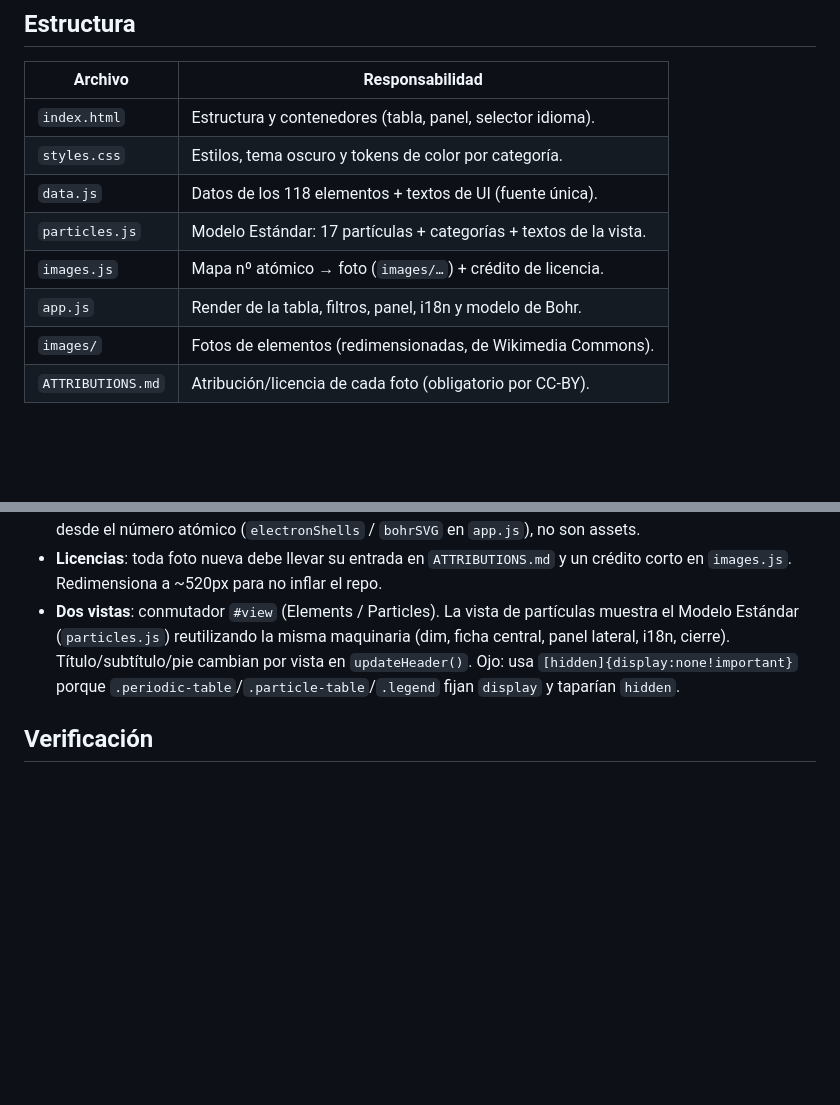
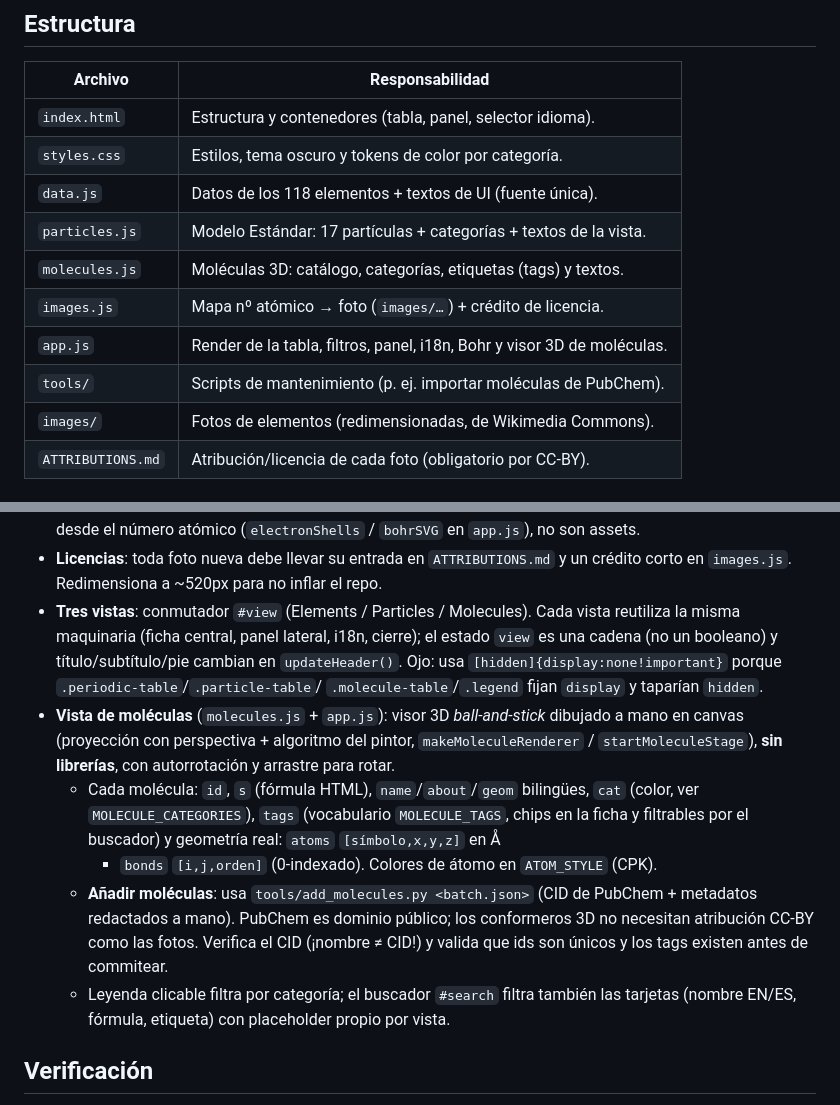
Before and after one commit to SupernovaIa/periodic-table, a Markdown page: CLAUDE.md, 2 parts joined by grey strips. Rendered like a GitHub page; blank space fills up the shorter version.

Commit message:
docs: document the molecules view and PubChem import workflow

```diff
--- a/CLAUDE.md
+++ b/CLAUDE.md
@@ -15,8 +15,10 @@ directamente en el navegador (`open index.html`) y se publica con GitHub Pages.
 | `styles.css`      | Estilos, tema oscuro y tokens de color por categoría.                |
 | `data.js`         | Datos de los 118 elementos + textos de UI (fuente única).            |
 | `particles.js`    | Modelo Estándar: 17 partículas + categorías + textos de la vista.    |
+| `molecules.js`    | Moléculas 3D: catálogo, categorías, etiquetas (tags) y textos.       |
 | `images.js`       | Mapa nº atómico → foto (`images/…`) + crédito de licencia.           |
-| `app.js`          | Render de la tabla, filtros, panel, i18n y modelo de Bohr.           |
+| `app.js`          | Render de la tabla, filtros, panel, i18n, Bohr y visor 3D de moléculas. |
+| `tools/`          | Scripts de mantenimiento (p. ej. importar moléculas de PubChem).     |
 | `images/`         | Fotos de elementos (redimensionadas, de Wikimedia Commons).          |
 | `ATTRIBUTIONS.md` | Atribución/licencia de cada foto (obligatorio por CC-BY).            |
 
@@ -48,11 +50,24 @@ directamente en el navegador (`open index.html`) y se publica con GitHub Pages.
   (`electronShells` / `bohrSVG` en `app.js`), no son assets.
 - **Licencias**: toda foto nueva debe llevar su entrada en `ATTRIBUTIONS.md` y un
   crédito corto en `images.js`. Redimensiona a ~520px para no inflar el repo.
-- **Dos vistas**: conmutador `#view` (Elements / Particles). La vista de partículas
-  muestra el Modelo Estándar (`particles.js`) reutilizando la misma maquinaria
-  (dim, ficha central, panel lateral, i18n, cierre). Título/subtítulo/pie cambian
-  por vista en `updateHeader()`. Ojo: usa `[hidden]{display:none!important}` porque
-  `.periodic-table`/`.particle-table`/`.legend` fijan `display` y taparían `hidden`.
+- **Tres vistas**: conmutador `#view` (Elements / Particles / Molecules). Cada vista
+  reutiliza la misma maquinaria (ficha central, panel lateral, i18n, cierre); el estado
+  `view` es una cadena (no un booleano) y título/subtítulo/pie cambian en `updateHeader()`.
+  Ojo: usa `[hidden]{display:none!important}` porque `.periodic-table`/`.particle-table`/
+  `.molecule-table`/`.legend` fijan `display` y taparían `hidden`.
+- **Vista de moléculas** (`molecules.js` + `app.js`): visor 3D *ball-and-stick* dibujado
+  a mano en canvas (proyección con perspectiva + algoritmo del pintor, `makeMoleculeRenderer`
+  / `startMoleculeStage`), **sin librerías**, con autorrotación y arrastre para rotar.
+  - Cada molécula: `id`, `s` (fórmula HTML), `name`/`about`/`geom` bilingües, `cat`
+    (color, ver `MOLECULE_CATEGORIES`), `tags` (vocabulario `MOLECULE_TAGS`, chips en la
+    ficha y filtrables por el buscador) y geometría real: `atoms` `[símbolo,x,y,z]` en Å
+    + `bonds` `[i,j,orden]` (0-indexado). Colores de átomo en `ATOM_STYLE` (CPK).
+  - **Añadir moléculas**: usa `tools/add_molecules.py <batch.json>` (CID de PubChem +
+    metadatos redactados a mano). PubChem es dominio público; los conformeros 3D no
+    necesitan atribución CC-BY como las fotos. Verifica el CID (¡nombre ≠ CID!) y valida
+    que ids son únicos y los tags existen antes de commitear.
+  - Leyenda clicable filtra por categoría; el buscador `#search` filtra también las
+    tarjetas (nombre EN/ES, fórmula, etiqueta) con placeholder propio por vista.
 
 ## Verificación
 
```
